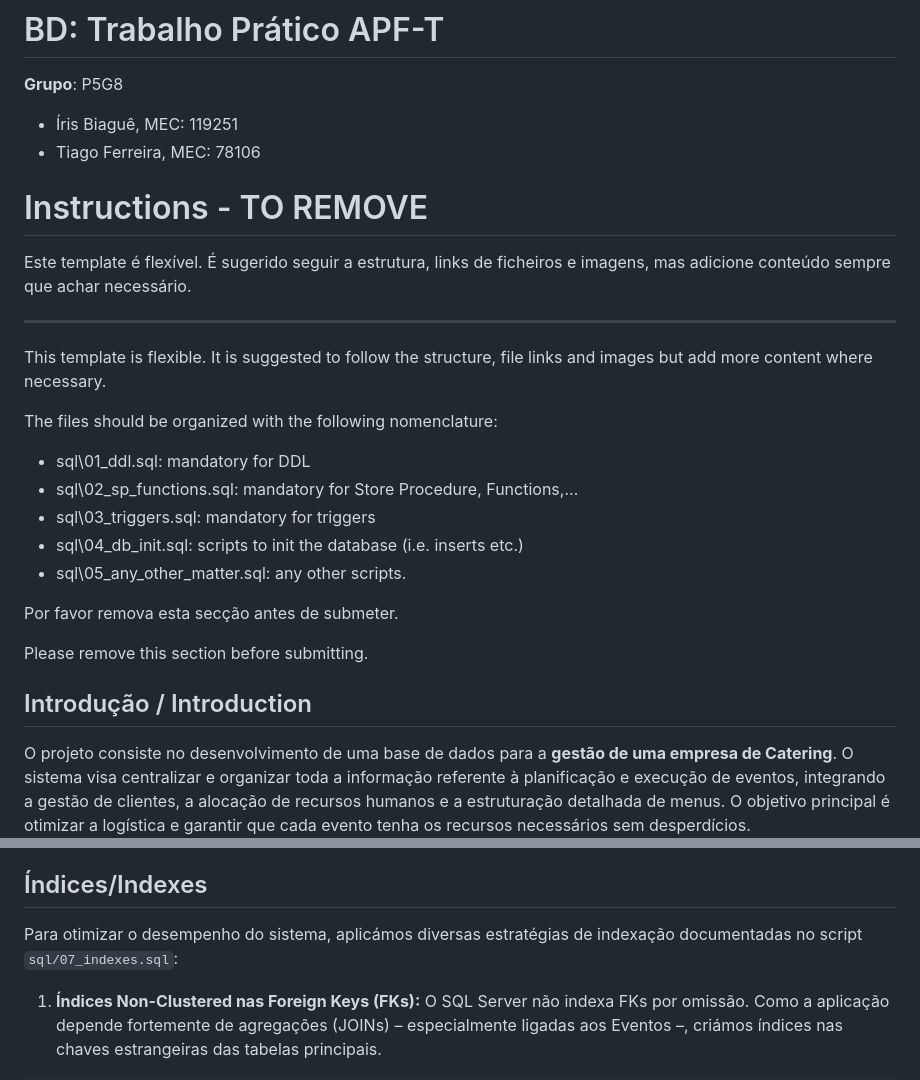
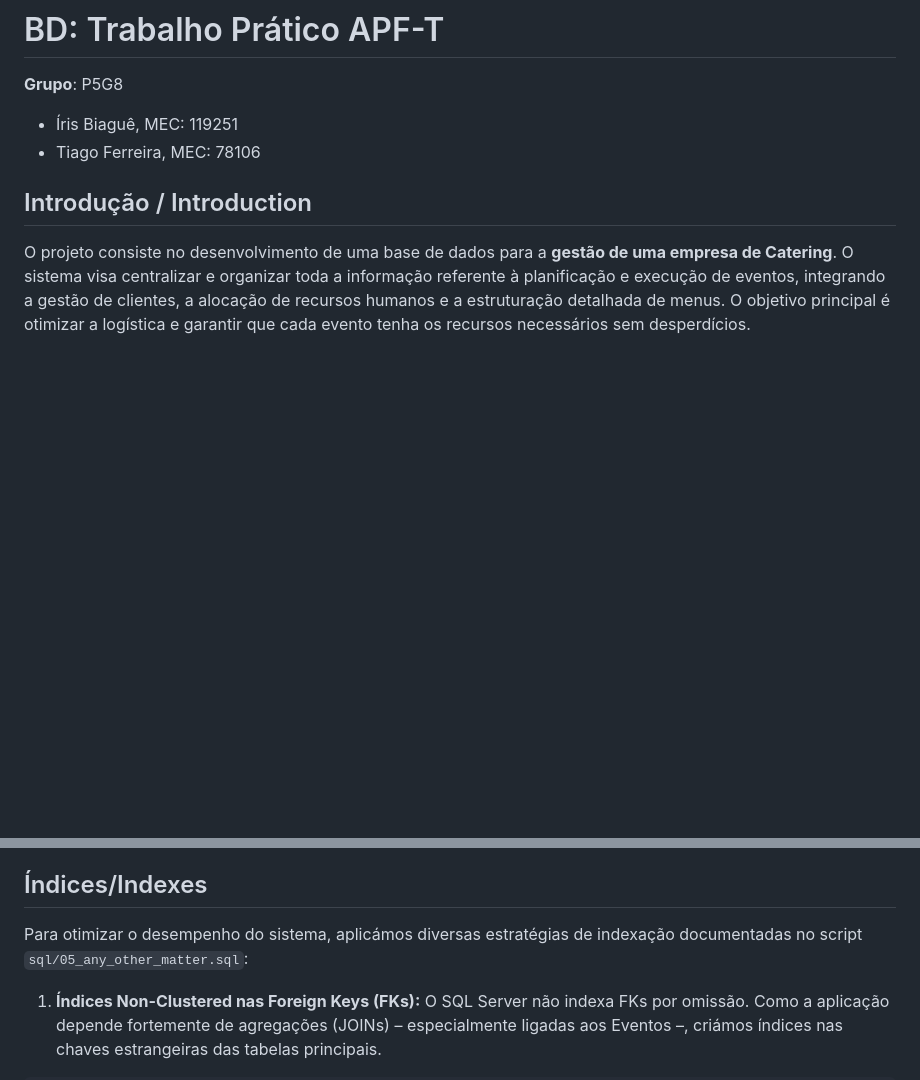
Before and after one commit to irisbiague/projeto_bd_, a Markdown page: apft_submit.md, 2 parts joined by grey strips. Rendered like a GitHub page; blank space fills up the shorter version.

````diff
--- a/apft_submit.md
+++ b/apft_submit.md
@@ -3,28 +3,6 @@
 **Grupo**: P5G8
 - Íris Biaguê, MEC: 119251
 - Tiago Ferreira, MEC: 78106
-
-# Instructions - TO REMOVE
-
-Este template é flexível.
-É sugerido seguir a estrutura, links de ficheiros e imagens, mas adicione conteúdo sempre que achar necessário.
-
----
-
-This template is flexible.
-It is suggested to follow the structure, file links and images but add more content where necessary.
-
-The files should be organized with the following nomenclature:
-
-- sql\01_ddl.sql: mandatory for DDL
-- sql\02_sp_functions.sql: mandatory for Store Procedure, Functions,...
-- sql\03_triggers.sql: mandatory for triggers
-- sql\04_db_init.sql: scripts to init the database (i.e. inserts etc.)
-- sql\05_any_other_matter.sql: any other scripts.
-
-Por favor remova esta secção antes de submeter.
-
-Please remove this section before submitting.
 
 ## Introdução / Introduction
 
@@ -186,7 +189,7 @@ Para garantir a integridade dos dados e minimizar a redundância, a base de dado
 
 ## Índices/Indexes
 
-Para otimizar o desempenho do sistema, aplicámos diversas estratégias de indexação documentadas no script `sql/07_indexes.sql`:
+Para otimizar o desempenho do sistema, aplicámos diversas estratégias de indexação documentadas no script `sql/05_any_other_matter.sql`:
 
 1. **Índices Non-Clustered nas Foreign Keys (FKs):** O SQL Server não indexa FKs por omissão. Como a aplicação depende fortemente de agregações (JOINs) – especialmente ligadas aos Eventos –, criámos índices nas chaves estrangeiras das tabelas principais.
 ```sql
````
Also changed, not shown: other parts of apft_submit.md (+36 -13 lines), imagens/DER.jpeg (deleted), imagens/DER.png (added), 12 other files.
